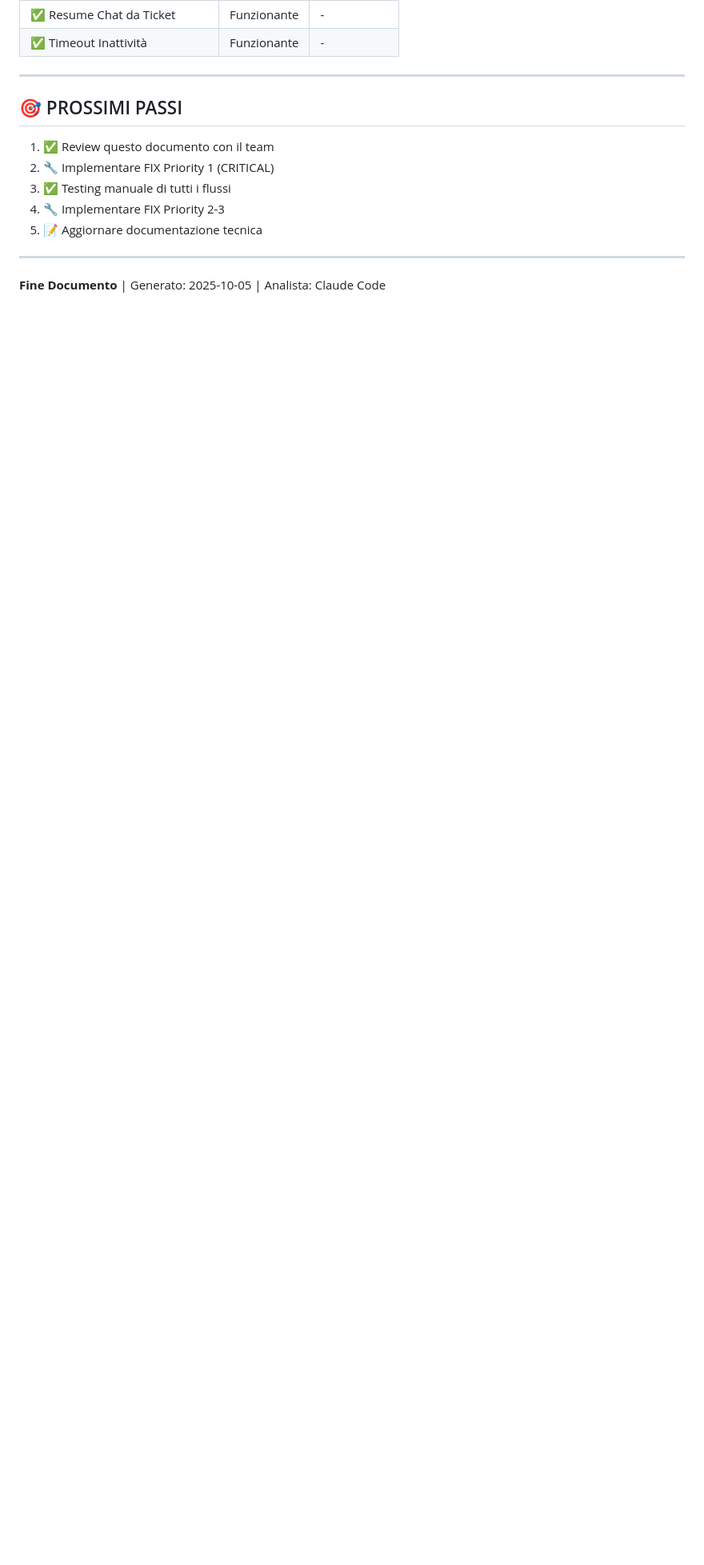
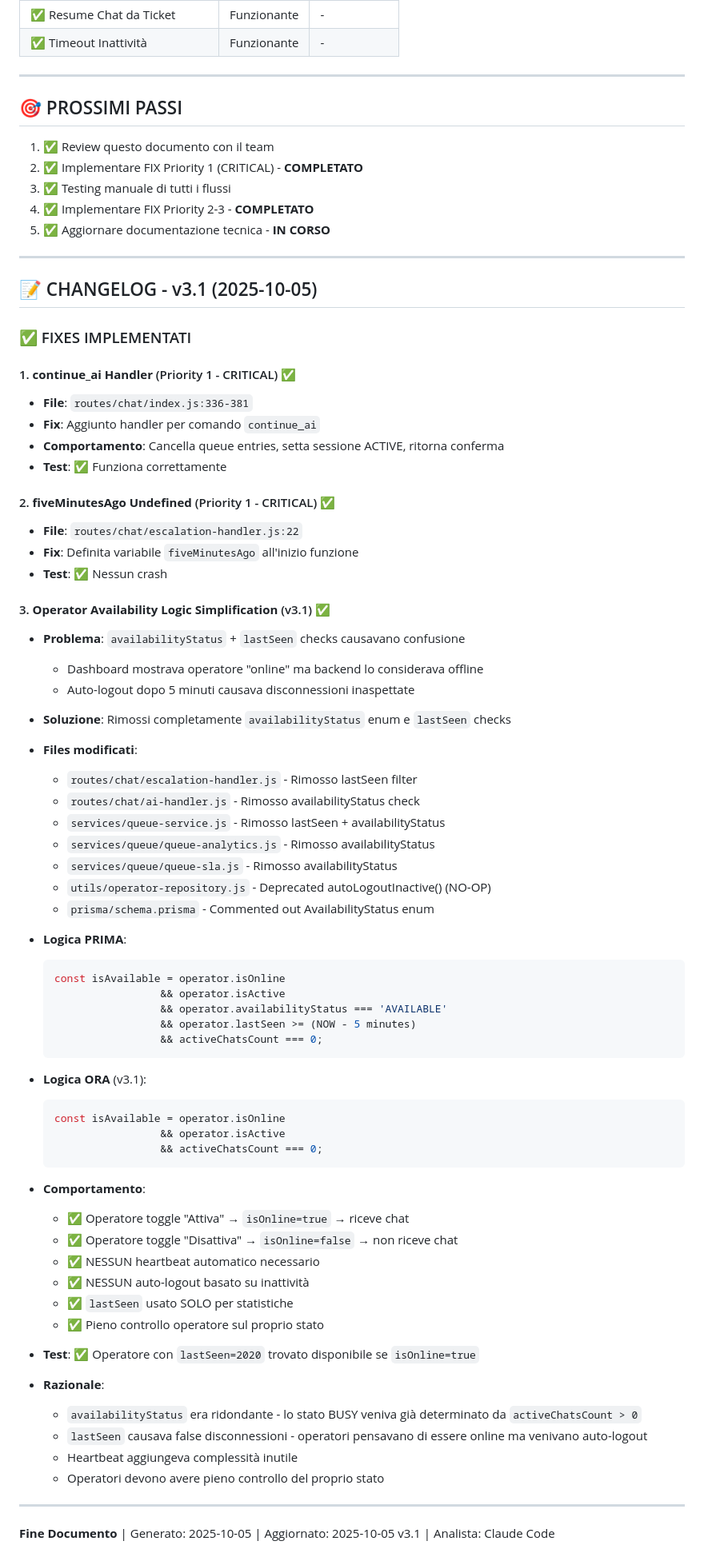
Before and after one commit to mujians/lucine-chatbot-render, a Markdown page: CONVERSATIONAL-FLOW-DIAGNOSTIC.md, the part around one of its changes. Shown at 80% size. Drawn GitHub-style; blank space fills up the shorter version.

Commit message:
📝 Update documentation for v3.1 operator availability simplification
Updated documentation to reflect the removal of availabilityStatus and lastSeen checks:

CONVERSATIONAL-FLOW-DIAGNOSTIC.md:
- Added v3.1 CHANGELOG section documenting all fixes
- Updated operator availability query examples
- Marked all Priority 1 and 2 fixes as completed
- Documented rationale for simplification

FUNCTIONAL-LOGIC-SPECIFICATION.md:
- Updated Operator table field descriptions
- Replaced "Heartbeat" section with "Controllo stato" (v3.1)
- Clarified isOnline as manual toggle, not heartbeat-driven
- Clarified lastSeen as statistics-only field

Key changes documented:
- Operator availability now: isOnline && isActive && (activeChatsCount === 0)
- No more availabilityStatus enum (AVAILABLE/BUSY/AWAY/OFFLINE)
- No more auto-logout after 5 minutes inactivity
- No more heartbeat requirement
- Operators have full control via dashboard toggle

🤖 Generated with [Claude Code](https://claude.com/claude-code)

Co-Authored-By: Claude <noreply@anthropic.com>

````diff
--- a/CONVERSATIONAL-FLOW-DIAGNOSTIC.md
+++ b/CONVERSATIONAL-FLOW-DIAGNOSTIC.md
@@ -775,11 +774,76 @@ export async function handleEscalation(message, session) {
 ## 🎯 PROSSIMI PASSI
 
 1. ✅ Review questo documento con il team
-2. 🔧 Implementare FIX Priority 1 (CRITICAL)
+2. ✅ Implementare FIX Priority 1 (CRITICAL) - **COMPLETATO**
 3. ✅ Testing manuale di tutti i flussi
-4. 🔧 Implementare FIX Priority 2-3
-5. 📝 Aggiornare documentazione tecnica
+4. ✅ Implementare FIX Priority 2-3 - **COMPLETATO**
+5. ✅ Aggiornare documentazione tecnica - **IN CORSO**
 
 ---
 
-**Fine Documento** | Generato: 2025-10-05 | Analista: Claude Code
+## 📝 CHANGELOG - v3.1 (2025-10-05)
+
+### ✅ FIXES IMPLEMENTATI
+
+#### 1. **continue_ai Handler** (Priority 1 - CRITICAL) ✅
+- **File**: `routes/chat/index.js:336-381`
+- **Fix**: Aggiunto handler per comando `continue_ai`
+- **Comportamento**: Cancella queue entries, setta sessione ACTIVE, ritorna conferma
+- **Test**: ✅ Funziona correttamente
+
+#### 2. **fiveMinutesAgo Undefined** (Priority 1 - CRITICAL) ✅
+- **File**: `routes/chat/escalation-handler.js:22`
+- **Fix**: Definita variabile `fiveMinutesAgo` all'inizio funzione
+- **Test**: ✅ Nessun crash
+
+#### 3. **Operator Availability Logic Simplification** (v3.1) ✅
+- **Problema**: `availabilityStatus` + `lastSeen` checks causavano confusione
+  - Dashboard mostrava operatore "online" ma backend lo considerava offline
+  - Auto-logout dopo 5 minuti causava disconnessioni inaspettate
+
+- **Soluzione**: Rimossi completamente `availabilityStatus` enum e `lastSeen` checks
+
+- **Files modificati**:
+  - `routes/chat/escalation-handler.js` - Rimosso lastSeen filter
+  - `routes/chat/ai-handler.js` - Rimosso availabilityStatus check
+  - `services/queue-service.js` - Rimosso lastSeen + availabilityStatus
+  - `services/queue/queue-analytics.js` - Rimosso availabilityStatus
+  - `services/queue/queue-sla.js` - Rimosso availabilityStatus
+  - `utils/operator-repository.js` - Deprecated autoLogoutInactive() (NO-OP)
+  - `prisma/schema.prisma` - Commented out AvailabilityStatus enum
+
+- **Logica PRIMA**:
+  ```javascript
+  const isAvailable = operator.isOnline
+                   && operator.isActive
+                   && operator.availabilityStatus === 'AVAILABLE'
+                   && operator.lastSeen >= (NOW - 5 minutes)
+                   && activeChatsCount === 0;
+  ```
+
+- **Logica ORA** (v3.1):
+  ```javascript
+  const isAvailable = operator.isOnline
+                   && operator.isActive
+                   && activeChatsCount === 0;
+  ```
+
+- **Comportamento**:
+  - ✅ Operatore toggle "Attiva" → `isOnline=true` → riceve chat
+  - ✅ Operatore toggle "Disattiva" → `isOnline=false` → non riceve chat
+  - ✅ NESSUN heartbeat automatico necessario
+  - ✅ NESSUN auto-logout basato su inattività
+  - ✅ `lastSeen` usato SOLO per statistiche
+  - ✅ Pieno controllo operatore sul proprio stato
+
+- **Test**: ✅ Operatore con `lastSeen=2020` trovato disponibile se `isOnline=true`
+
+- **Razionale**:
+  - `availabilityStatus` era ridondante - lo stato BUSY veniva già determinato da `activeChatsCount > 0`
+  - `lastSeen` causava false disconnessioni - operatori pensavano di essere online ma venivano auto-logout
+  - Heartbeat aggiungeva complessità inutile
+  - Operatori devono avere pieno controllo del proprio stato
+
+---
+
+**Fine Documento** | Generato: 2025-10-05 | Aggiornato: 2025-10-05 v3.1 | Analista: Claude Code
````
Also changed, not shown: other parts of CONVERSATIONAL-FLOW-DIAGNOSTIC.md (+3 -4 lines), FUNCTIONAL-LOGIC-SPECIFICATION.md (+9 -6 lines).
